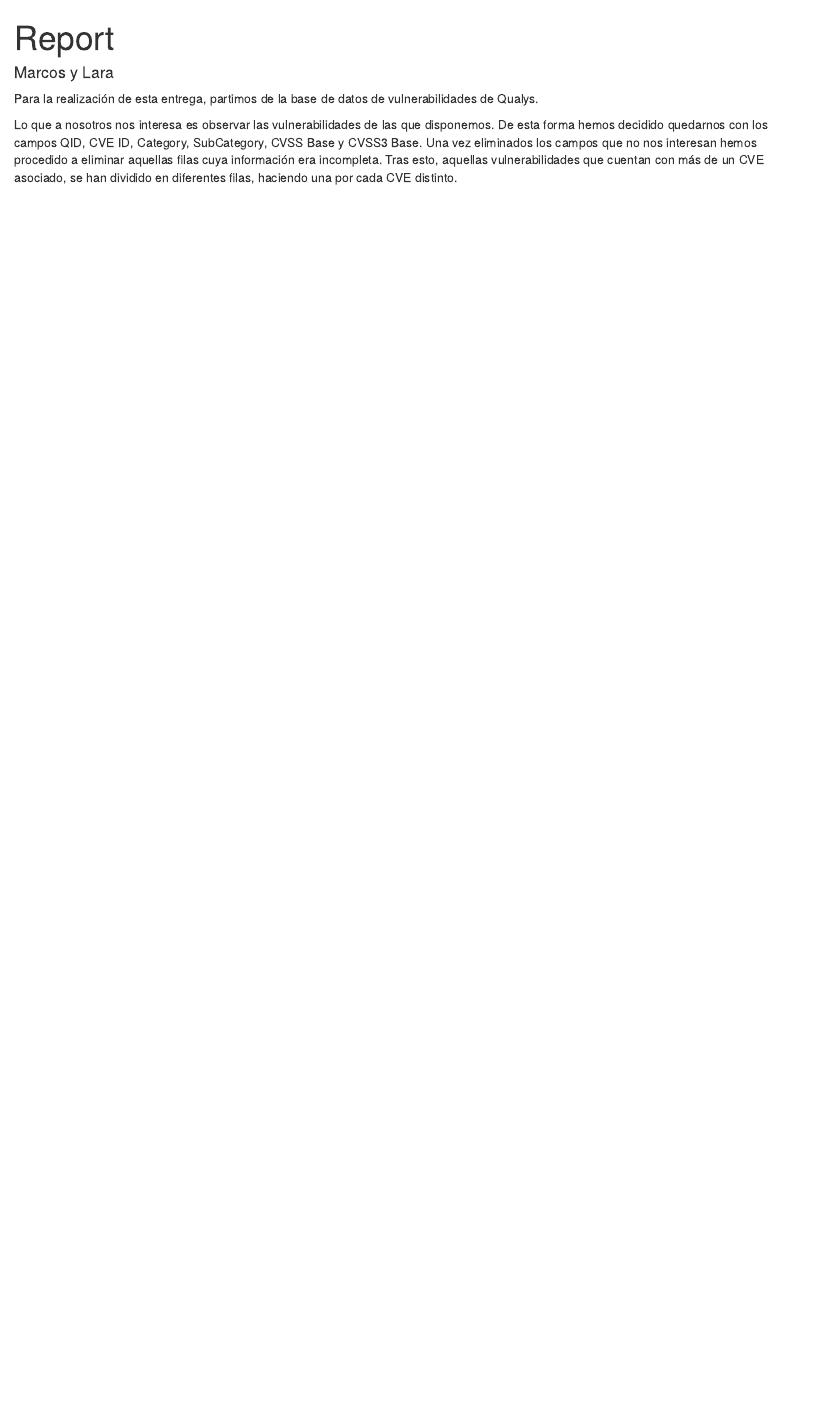
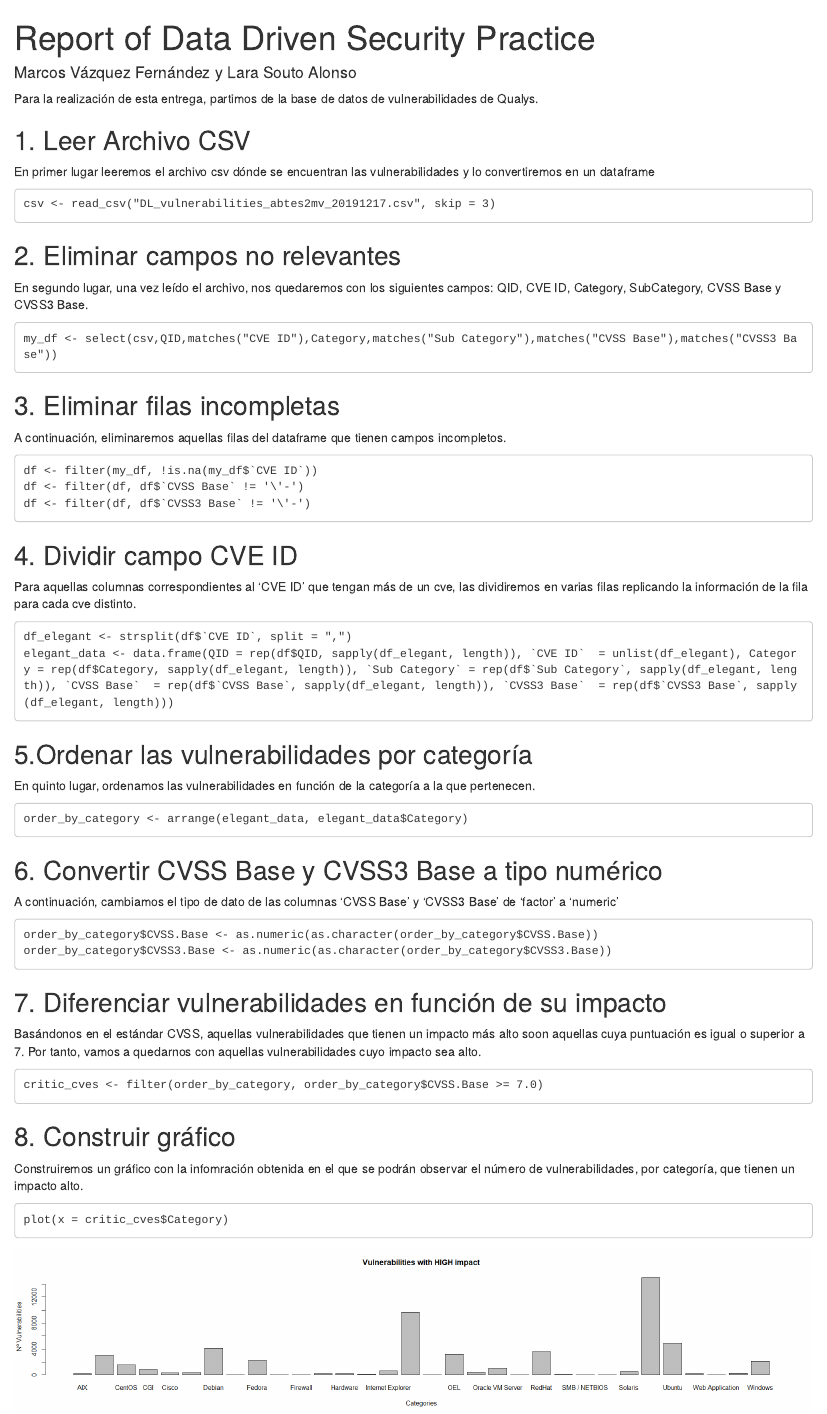
Before and after one commit to marcosvazquezfer/vulnerabilities_practice, an R Markdown document (Report.Rmd): the page in a window 1100 px wide, from its top. The pictures show the output file Report.html that the author committed with the source, opened offline.

Commit message:
Añadidas mejores en Markdown

````diff
--- a/Report.Rmd
+++ b/Report.Rmd
@@ -1,6 +1,6 @@
 ---
-title: "Report"
-author: "Marcos y Lara"
+title: "Report of Data Driven Security Practice"
+author: "Marcos Vázquez Fernández y Lara Souto Alonso"
 output: html_document
 ---
 
@@ -10,4 +13,64 @@ knitr::opts_chunk$set(echo = TRUE)
 
 Para la realización de esta entrega, partimos de la base de datos de vulnerabilidades de Qualys.
 
-Lo que a nosotros nos interesa es observar las vulnerabilidades de las que disponemos. De esta forma hemos decidido quedarnos con los campos QID, CVE ID, Category, SubCategory, CVSS Base y CVSS3 Base. Una vez eliminados los campos que no nos interesan hemos procedido a eliminar aquellas filas cuya información era incompleta. Tras esto, aquellas vulnerabilidades que cuentan con más de un CVE asociado, se han dividido en diferentes filas, haciendo una por cada CVE distinto.
+## 1. Leer Archivo CSV
+En primer lugar leeremos el archivo csv dónde se encuentran las vulnerabilidades y lo convertiremos en un dataframe
+
+```
+csv <- read_csv("DL_vulnerabilities_abtes2mv_20191217.csv", skip = 3)
+
+```
+
+## 2. Eliminar campos no relevantes
+En segundo lugar, una vez leído el archivo, nos quedaremos con los siguientes campos: QID, CVE ID, Category, SubCategory, CVSS Base y CVSS3 Base.
+
+```
+my_df <- select(csv,QID,matches("CVE ID"),Category,matches("Sub Category"),matches("CVSS Base"),matches("CVSS3 Base"))
+```
+
+## 3. Eliminar filas incompletas
+A continuación, eliminaremos aquellas filas del dataframe que tienen campos incompletos.
+
+```
+df <- filter(my_df, !is.na(my_df$`CVE ID`))
+df <- filter(df, df$`CVSS Base` != '\'-')
+df <- filter(df, df$`CVSS3 Base` != '\'-')
+```
+
+## 4. Dividir campo CVE ID
+Para aquellas columnas correspondientes al 'CVE ID' que tengan más de un cve, las dividiremos en varias filas replicando la información de la fila para cada cve distinto.
+
+```
+df_elegant <- strsplit(df$`CVE ID`, split = ",")
+elegant_data <- data.frame(QID = rep(df$QID, sapply(df_elegant, length)), `CVE ID`  = unlist(df_elegant), Category = rep(df$Category, sapply(df_elegant, length)), `Sub Category` = rep(df$`Sub Category`, sapply(df_elegant, length)), `CVSS Base`  = rep(df$`CVSS Base`, sapply(df_elegant, length)), `CVSS3 Base`  = rep(df$`CVSS3 Base`, sapply(df_elegant, length)))
+```
+
+## 5.Ordenar las vulnerabilidades por categoría
+En quinto lugar, ordenamos las vulnerabilidades en función de la categoría a la que pertenecen.
+
+```
+order_by_category <- arrange(elegant_data, elegant_data$Category)
+```
+
+## 6. Convertir CVSS Base y CVSS3 Base a tipo numérico
+A continuación, cambiamos el tipo de dato de las columnas 'CVSS Base' y 'CVSS3 Base' de 'factor' a 'numeric'
+
+```
+order_by_category$CVSS.Base <- as.numeric(as.character(order_by_category$CVSS.Base))
+order_by_category$CVSS3.Base <- as.numeric(as.character(order_by_category$CVSS3.Base))
+```
+
+## 7. Diferenciar vulnerabilidades en función de su impacto
+Basándonos en el estándar CVSS, aquellas vulnerabilidades que tienen un impacto más alto soon aquellas cuya puntuación es igual o superior a 7. Por tanto, vamos a quedarnos con aquellas vulnerabilidades cuyo impacto sea alto.
+
+```
+critic_cves <- filter(order_by_category, order_by_category$CVSS.Base >= 7.0)
+```
+
+## 8. Construir gráfico
+Construiremos un gráfico con la infomración obtenida en el que se podrán observar el número de vulnerabilidades, por categoría, que tienen un impacto alto.
+
+```
+plot(x = critic_cves$Category)
+```
+![](Rplot.png)
````
Also changed, not shown: RFunctions.R (+1 -1 lines), Report.html, Rplot.png, Rplot01.png (added), Report.Rmd (3 more changed lines).
